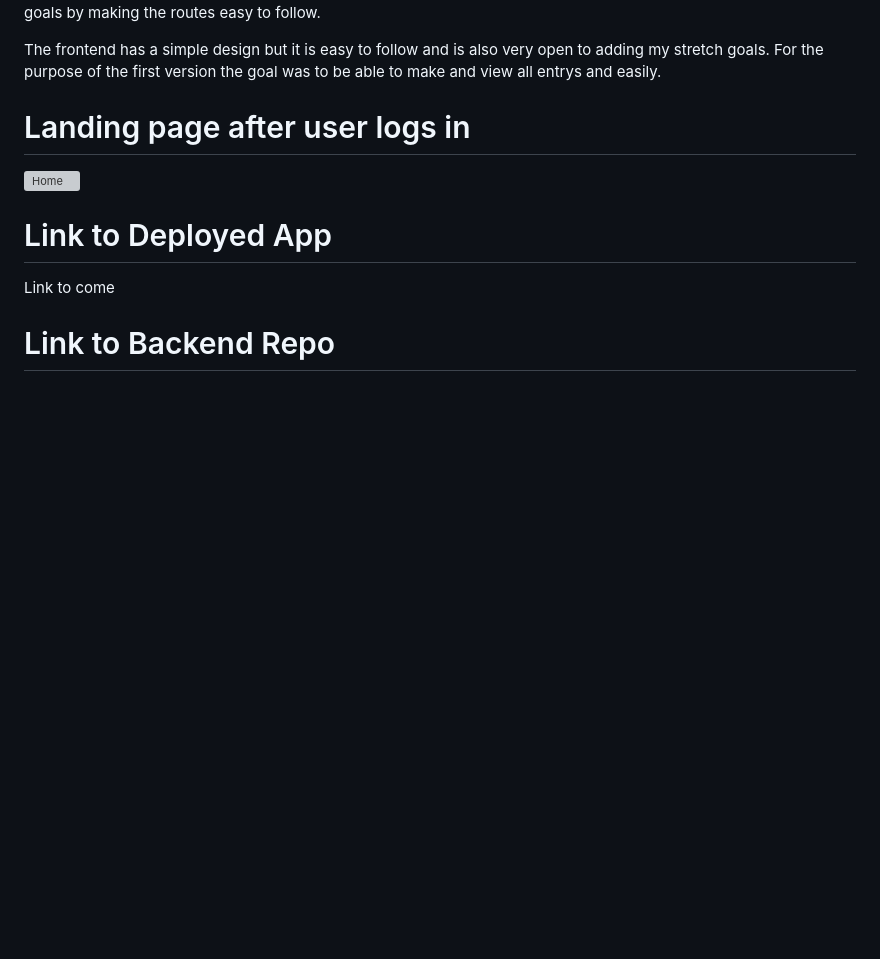
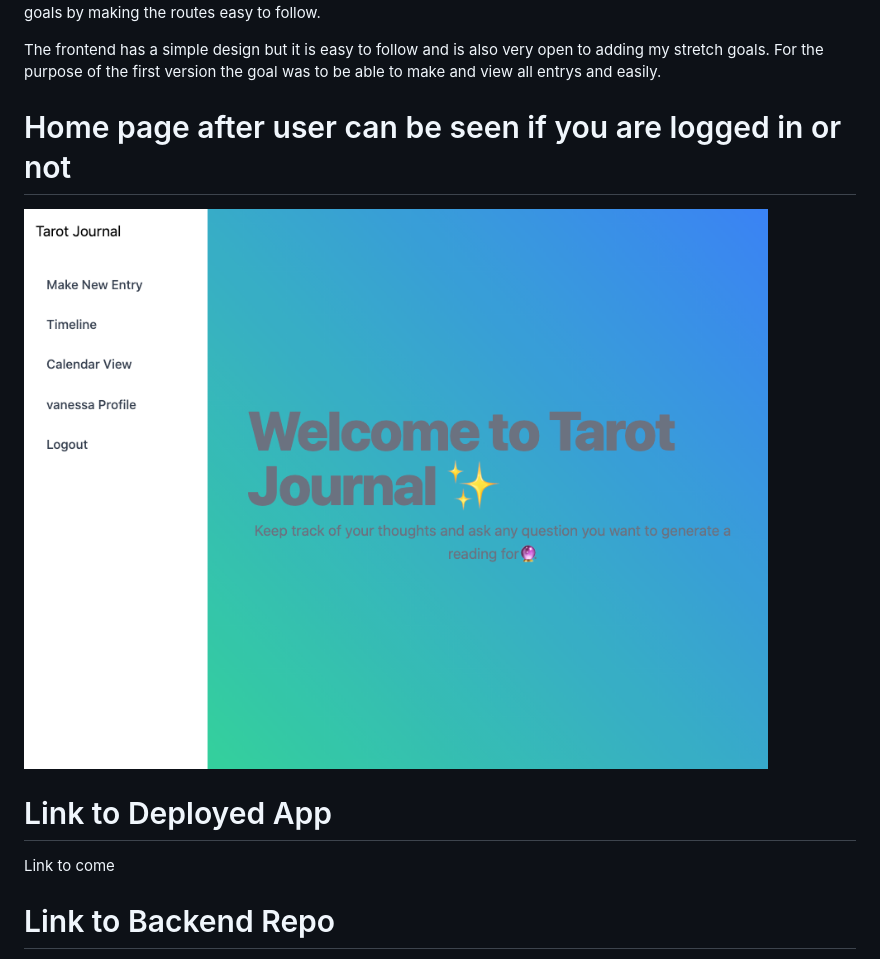
Before and after one commit to regularvanessaperson/frontend-next-tarot, a Markdown page: README.md, the part around one of its changes. Drawn GitHub-style; pictures changed too: images/Home.png (added); blank space fills up the shorter version; grey boxes are pictures that could not be loaded.

```diff
--- a/README.md
+++ b/README.md
@@ -18,8 +18,8 @@ This app was created as a personal journal app that allows the user to pull a th
 
 The frontend has a simple design but it is easy to follow and is also very open to adding my stretch goals. For the purpose of the first version the goal was to be able to make and view all entrys and easily.
 
-# Landing page after user logs in
-![Home](images/HomePage.png)
+# Home page after user can be seen if you are logged in or not
+![Home](images/Home.png)
 
 # Link to Deployed App
 Link to come
```
Also changed, not shown: other parts of README.md (+29 -41 lines), images/Edit.png (added), images/Feed.png (added), images/MakeEntry.png (added).
